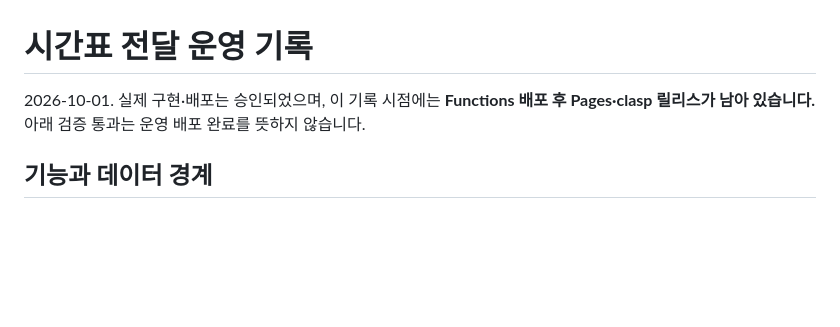
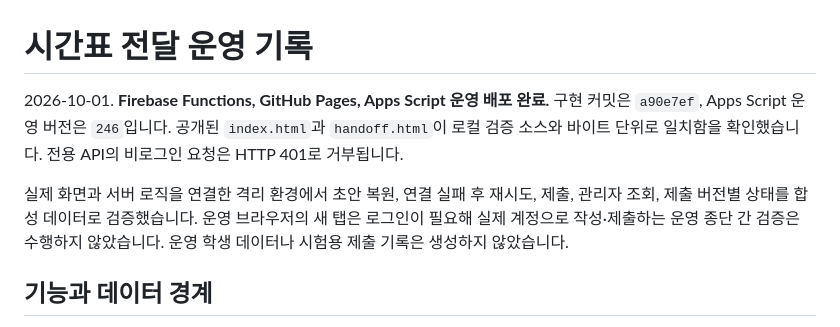
Before and after one commit to sedubanpo/timetable, a Markdown page: docs/handoff.md, the part around the change. GitHub-like rendering; blank space fills up the shorter version.

Commit message:
Record timetable handoff deployment verification

```diff
--- a/docs/handoff.md
+++ b/docs/handoff.md
@@ -1,6 +1,8 @@
 # 시간표 전달 운영 기록
 
-2026-10-01. 실제 구현·배포는 승인되었으며, 이 기록 시점에는 **Functions 배포 후 Pages·clasp 릴리스가 남아 있습니다.** 아래 검증 통과는 운영 배포 완료를 뜻하지 않습니다.
+2026-10-01. **Firebase Functions, GitHub Pages, Apps Script 운영 배포 완료.** 구현 커밋은 `a90e7ef`, Apps Script 운영 버전은 `246`입니다. 공개된 `index.html`과 `handoff.html`이 로컬 검증 소스와 바이트 단위로 일치함을 확인했습니다. 전용 API의 비로그인 요청은 HTTP 401로 거부됩니다.
+
+실제 화면과 서버 로직을 연결한 격리 환경에서 초안 복원, 연결 실패 후 재시도, 제출, 관리자 조회, 제출 버전별 상태를 합성 데이터로 검증했습니다. 운영 브라우저의 새 탭은 로그인이 필요해 실제 계정으로 작성·제출하는 운영 종단 간 검증은 수행하지 않았습니다. 운영 학생 데이터나 시험용 제출 기록은 생성하지 않았습니다.
 
 ## 기능과 데이터 경계
 
```
